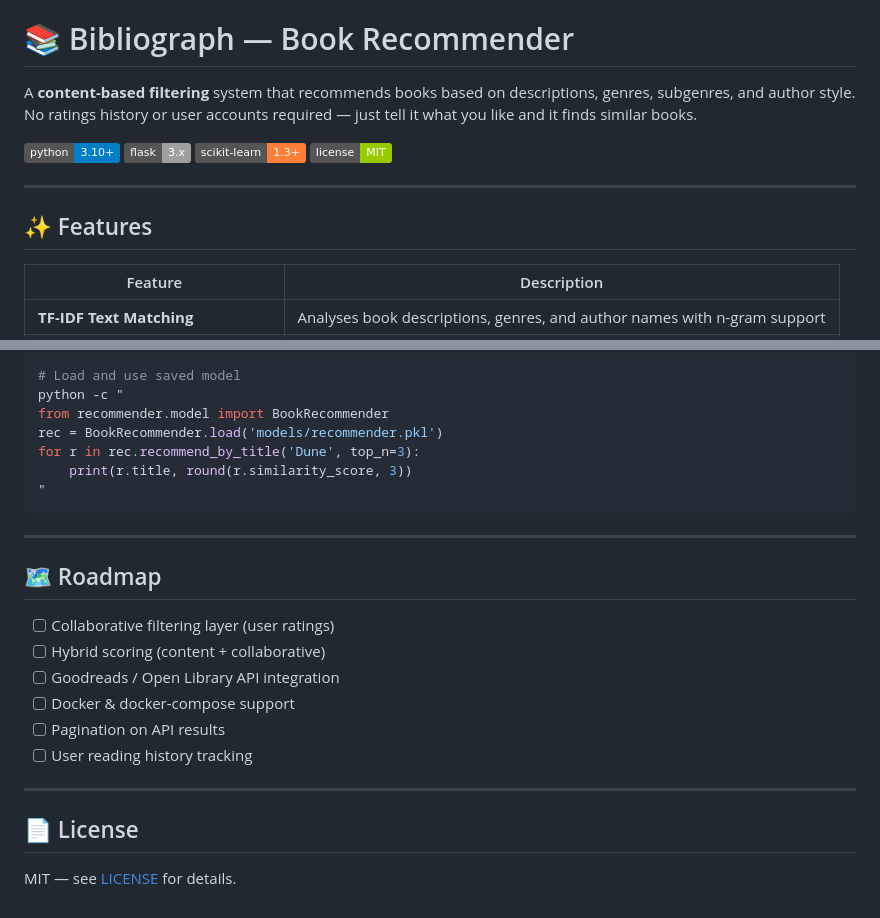
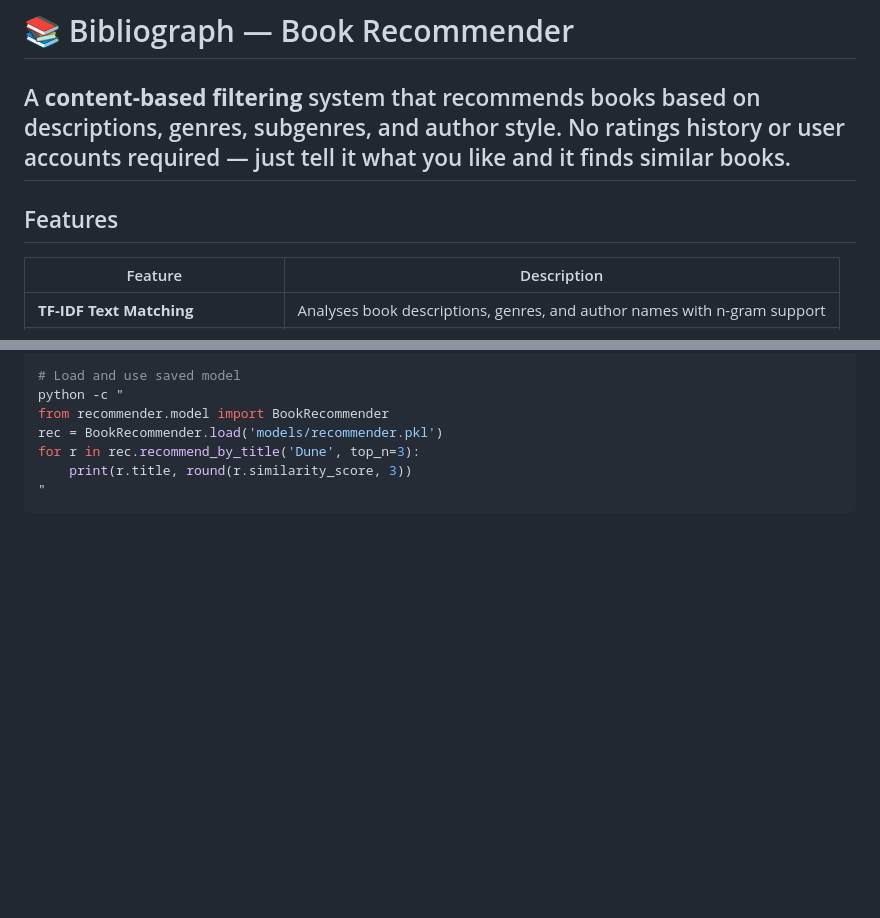
Before and after one commit to RKumarAI/Book-Recommender, a Markdown page: README.md, 2 parts joined by grey strips. Rendered like a GitHub page; badges without logos; blank space fills up the shorter version.

````diff
--- a/README.md
+++ b/README.md
@@ -1,15 +1,9 @@
 # 📚 Bibliograph — Book Recommender
 
 A **content-based filtering** system that recommends books based on descriptions, genres, subgenres, and author style. No ratings history or user accounts required — just tell it what you like and it finds similar books.
-
-![Python](https://img.shields.io/badge/python-3.10+-blue)
-![Flask](https://img.shields.io/badge/flask-3.x-lightgrey)
-![scikit-learn](https://img.shields.io/badge/scikit--learn-1.3+-orange)
-![License](https://img.shields.io/badge/license-MIT-green)
-
 ---
 
-## ✨ Features
+##  Features
 
 | Feature | Description |
 |---|---|
@@ -285,20 +279,3 @@ for r in rec.recommend_by_title('Dune', top_n=3):
     print(r.title, round(r.similarity_score, 3))
 "
 ```
-
----
-
-## 🗺 Roadmap
-
-- [ ] Collaborative filtering layer (user ratings)
-- [ ] Hybrid scoring (content + collaborative)
-- [ ] Goodreads / Open Library API integration
-- [ ] Docker & docker-compose support
-- [ ] Pagination on API results
-- [ ] User reading history tracking
-
----
-
-## 📄 License
-
-MIT — see [LICENSE](LICENSE) for details.
````
Also changed, not shown: other parts of README.md (+8 -8 lines).
